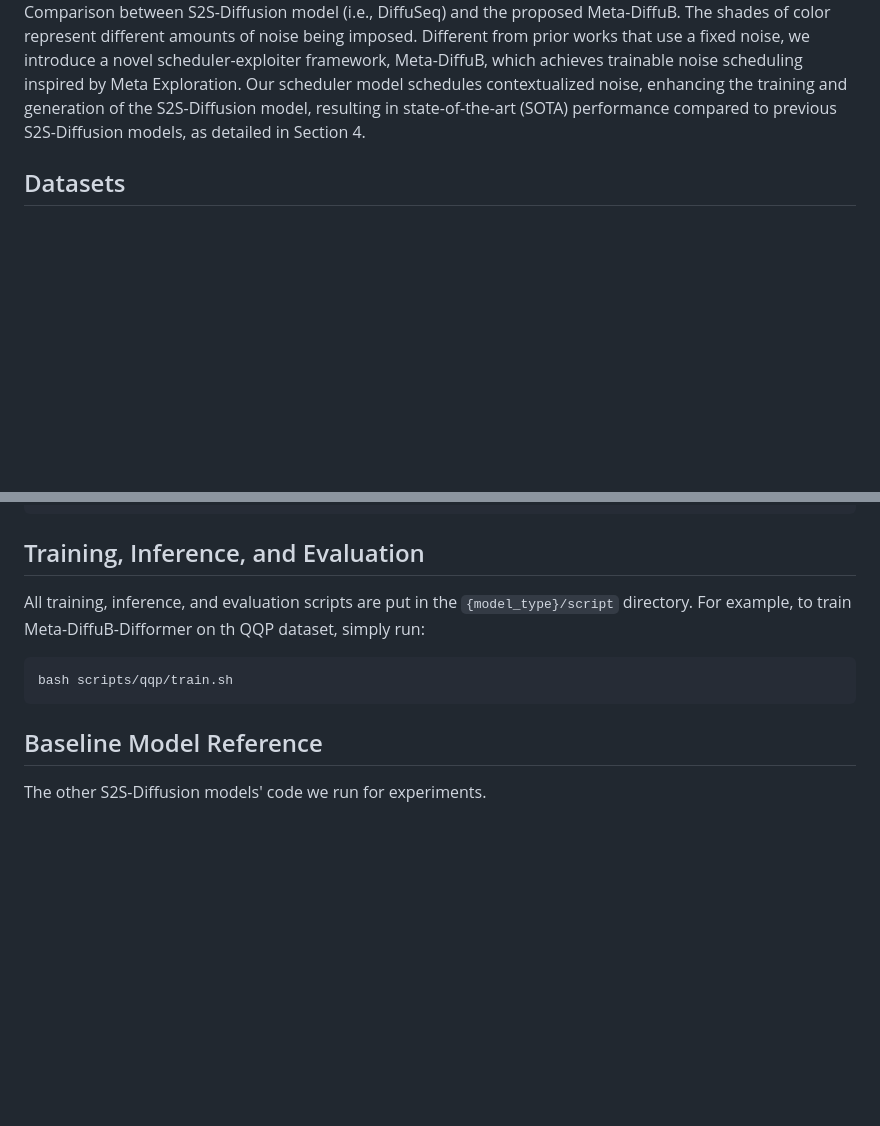
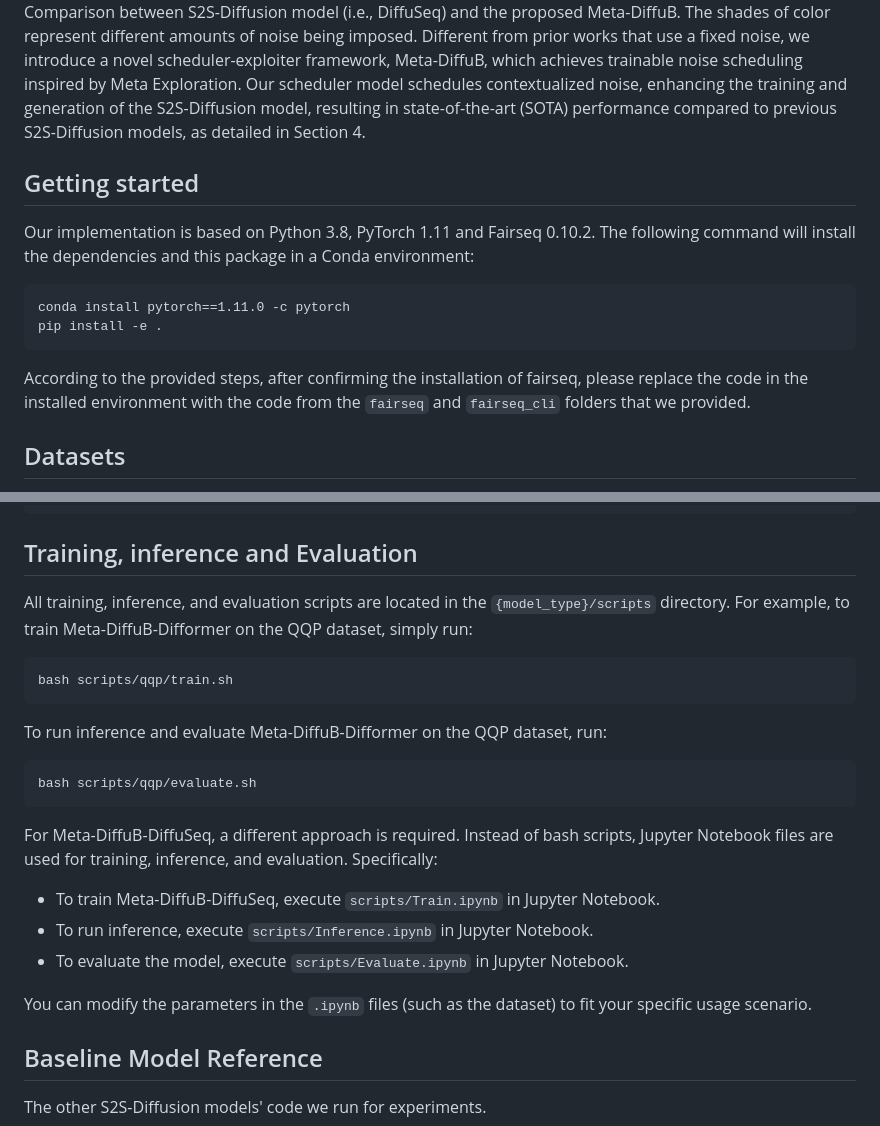
Before and after one commit to Meta-DiffuB/Meta-DiffuB, a Markdown page: README.md, 2 parts joined by grey strips. Rendered like a GitHub page; blank space fills up the shorter version.

````diff
--- a/README.md
+++ b/README.md
@@ -2,6 +2,14 @@
 ![Image Alt text](/img/Meta_DiffuB.jpg)
 Comparison between S2S-Diffusion model (i.e., DiffuSeq) and the proposed Meta-DiffuB. The shades of color represent different amounts of noise being imposed.
 Different from prior works that use a fixed noise, we introduce a novel scheduler-exploiter framework, Meta-DiffuB, which achieves trainable noise scheduling inspired by Meta Exploration. Our scheduler model schedules contextualized noise, enhancing the training and generation of the S2S-Diffusion model, resulting in state-of-the-art (SOTA) performance compared to previous S2S-Diffusion models, as detailed in Section 4.
+
+## Getting started
+Our implementation is based on Python 3.8, PyTorch 1.11 and Fairseq 0.10.2. The following command will install the dependencies and this package in a Conda environment:
+```
+conda install pytorch==1.11.0 -c pytorch
+pip install -e .
+```
+According to the provided steps, after confirming the installation of fairseq, please replace the code in the installed environment with the code from the `fairseq` and `fairseq_cli` folders that we provided.
 
 ## Datasets
 For the non-translation task, we follows [DiffuSeq](https://github.com/Shark-NLP/DiffuSeq/tree/main) dataset settings.
@@ -26,11 +34,23 @@ fairseq-preprocess \
     --workers 20
 ```
 
-## Training, Inference, and Evaluation
-All training, inference, and evaluation scripts are put in the `{model_type}/script` directory. For example, to train Meta-DiffuB-Difformer on th QQP dataset, simply run:
-```
+## Training, inference and Evaluation
+All training, inference, and evaluation scripts are located in the `{model_type}/scripts` directory. For example, to train Meta-DiffuB-Difformer on the QQP dataset, simply run:
+```bash
 bash scripts/qqp/train.sh
 ```
+To run inference and evaluate Meta-DiffuB-Difformer on the QQP dataset, run:
+```bash
+bash scripts/qqp/evaluate.sh
+```
+
+For Meta-DiffuB-DiffuSeq, a different approach is required. Instead of bash scripts, Jupyter Notebook files are used for training, inference, and evaluation. Specifically:
+- To train Meta-DiffuB-DiffuSeq, execute `scripts/Train.ipynb` in Jupyter Notebook.
+- To run inference, execute `scripts/Inference.ipynb` in Jupyter Notebook.
+- To evaluate the model, execute `scripts/Evaluate.ipynb` in Jupyter Notebook.
+
+You can modify the parameters in the `.ipynb` files (such as the dataset) to fit your specific usage scenario.
+
 
 ## Baseline Model Reference
 The other S2S-Diffusion models' code we run for experiments.
````
